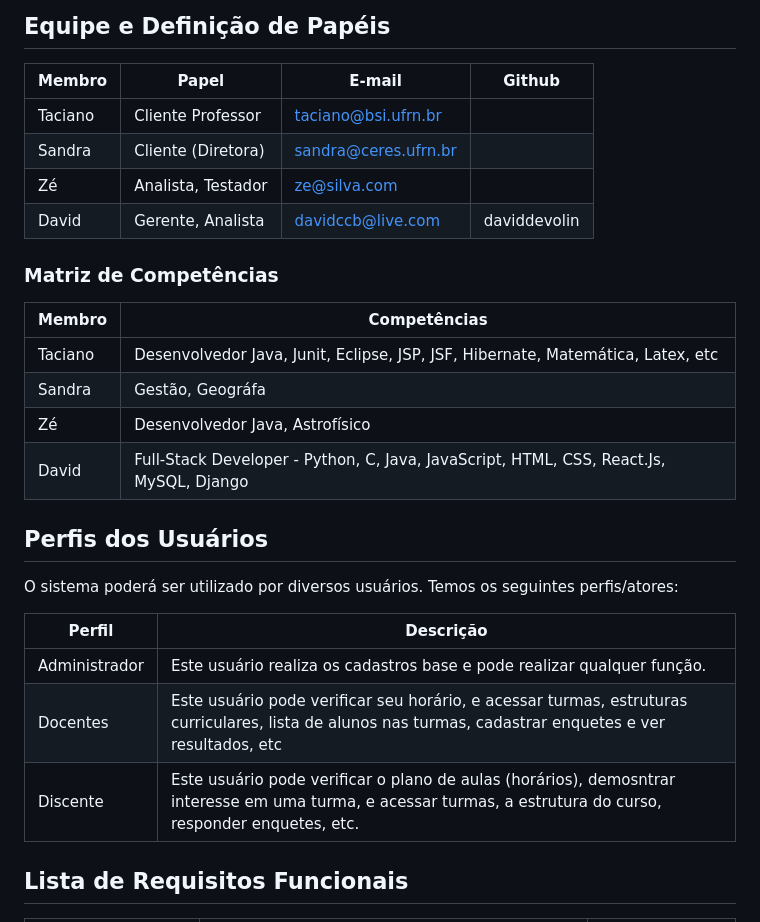
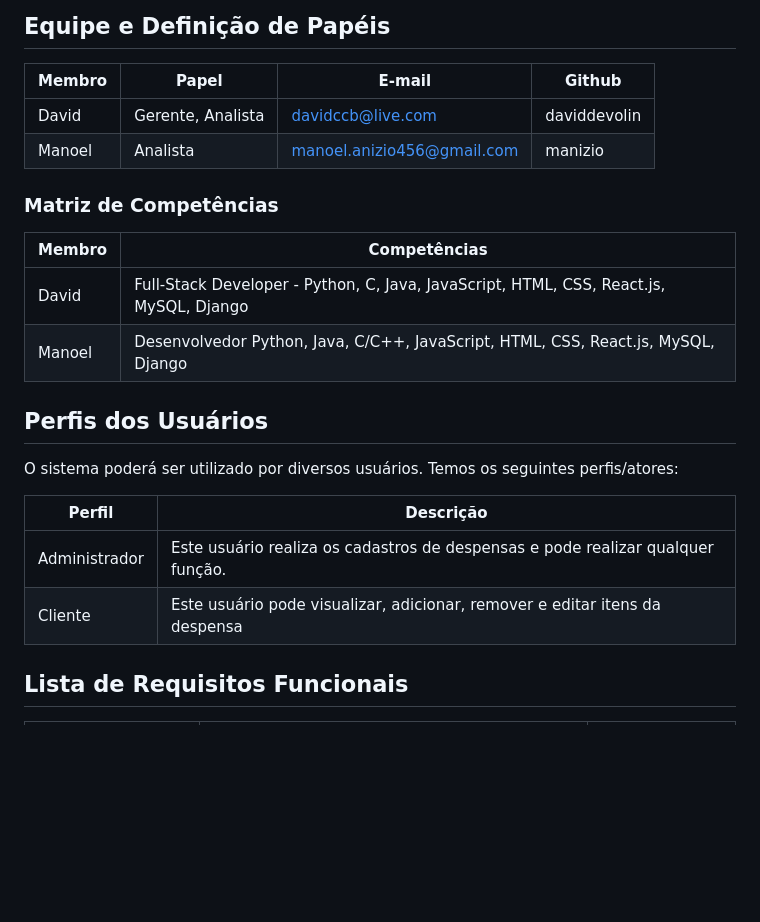
Before and after one commit to daviddevolin/SigDespensa, a Markdown page: docs/doc-visao.md, the part around the change. Rendered like a GitHub page; blank space fills up the shorter version.

```diff
--- a/docs/doc-visao.md
+++ b/docs/doc-visao.md
@@ -7,19 +7,16 @@ link: https://docs.google.com/document/d/1DPBcyGHgflmz5RDsZQ2X8KVBPoEF5PdAz9BBNF
 
 Membro     |     Papel   |   E-mail   |    Github   |
 ---------  | ----------- | ---------- |  ---------- |
-Taciano    | Cliente Professor  | taciano@bsi.ufrn.br |
-Sandra     | Cliente (Diretora) | sandra@ceres.ufrn.br |
-Zé         | Analista, Testador | ze@silva.com |
 David      | Gerente, Analista | davidccb@live.com | daviddevolin |
+Manoel     | Analista | manoel.anizio456@gmail.com | manizio |
+
 
 ### Matriz de Competências
 
 Membro     |     Competências   |
 ---------  | ----------- |
-Taciano    | Desenvolvedor Java, Junit, Eclipse, JSP, JSF, Hibernate, Matemática, Latex, etc |
-Sandra     | Gestão, Geográfa |
-Zé         | Desenvolvedor Java, Astrofísico |
-David      | Full-Stack Developer - Python, C, Java, JavaScript, HTML, CSS, React.Js, MySQL, Django |
+David      | Full-Stack Developer - Python, C, Java, JavaScript, HTML, CSS, React.js, MySQL, Django |
+Manoel | Desenvolvedor Python, Java, C/C++, JavaScript, HTML, CSS, React.js, MySQL, Django |
 
 ## Perfis dos Usuários
 
@@ -27,9 +24,8 @@ O sistema poderá ser utilizado por diversos usuários. Temos os seguintes perfi
 
 Perfil                                 | Descrição   |
 ---------                              | ----------- |
-Administrador | Este usuário realiza os cadastros base e pode realizar qualquer função.
-Docentes | Este usuário pode verificar seu horário, e acessar turmas, estruturas curriculares, lista de alunos nas turmas, cadastrar enquetes e ver resultados, etc
-Discente | Este usuário pode verificar o plano de aulas (horários), demosntrar interesse em uma turma, e acessar turmas, a estrutura do curso, responder enquetes, etc.
+Administrador | Este usuário realiza os cadastros de despensas e pode realizar qualquer função.
+Cliente | Este usuário pode visualizar, adicionar, remover e editar itens da despensa
 
 ## Lista de Requisitos Funcionais
 
```
